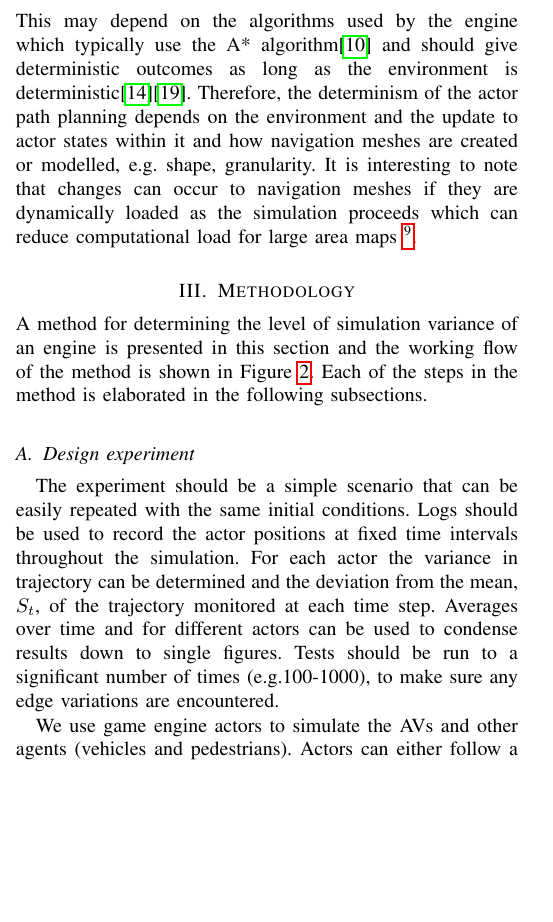
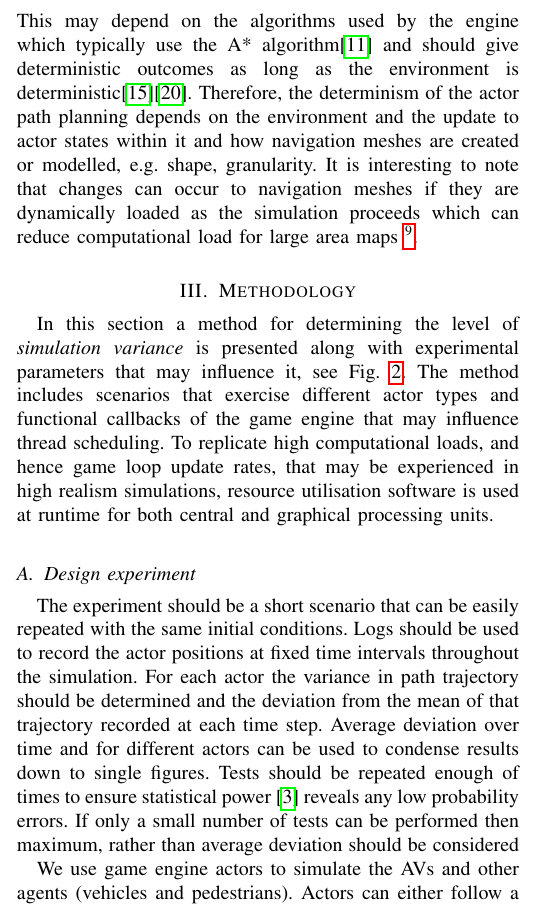
Before and after one commit to TSL-UOB/CAV-Determinism, a LaTeX paper (paper/cav_determinisim_main.tex, which reads paper/3_Methodology.tex): part of one column of page 3 of 8, cut so that both start at the same text, the shorter picture padded with empty space. Compiled offline with pdfLaTeX; a missing font is replaced by an installed copy or a similar font; a LaTeX package or settings file that is missing is left out.

Commit message:
GC BG day 3

```diff
--- a/paper/3_Methodology.tex
+++ b/paper/3_Methodology.tex
@@ -1,9 +1,13 @@
 \section{Methodology} \label{s:methodology}
-\noindent A method for determining the level of simulation variance of an engine is presented in this section and the working flow of the method is shown in Figure~\ref{method_diagram}. Each of the steps in the method is elaborated in the following subsections.
+
+% \noindent
+In this section a method for determining the level of \textit{simulation variance} is presented along with experimental parameters that may influence it, see Fig.~\ref{method_diagram}. The method includes scenarios that exercise different actor types and functional callbacks of the game engine that may influence thread scheduling. To replicate high computational loads, and hence game loop update rates, that may be experienced in high realism simulations, resource utilisation software is used at runtime for both central and graphical processing units.
+
+ % in this section and the working flow of the method is shown in Figure~\ref{method_diagram}. Each of the steps in the method is elaborated in the following subsections.
 %
+
 \subsection{Design experiment}
-The experiment should be a simple scenario that can be easily repeated with the same initial conditions. Logs should be used to record the actor positions at fixed time intervals throughout the simulation. For each actor the variance in trajectory can be determined and the deviation from the mean, $S_t$, of the trajectory monitored at each time step. Averages over time and for different actors can be used to condense results down to single figures.
-Tests should be run to a significant number of times (e.g.100-1000), to make sure any edge variations are encountered.
+The experiment should be a short scenario that can be easily repeated with the same initial conditions. Logs should be used to record the actor positions at fixed time intervals throughout the simulation. For each actor the variance in path trajectory should be determined and the deviation from the mean of that trajectory recorded at each time step. Average deviation over time and for different actors can be used to condense results down to single figures. Tests should be repeated enough of times to ensure statistical power~\cite{cohen2013statistical} reveals any low probability errors. If only a small number of tests can be performed  then maximum, rather than average deviation should be considered
 
 We use game engine actors to simulate the AVs and other agents (vehicles and pedestrians). Actors can either follow a series of trajectory waypoints or can plan a route to a further destination using some path planning and obstacle avoidance algorithms, e.g. A* search algorithm.
 %
```
Also changed, not shown: paper/IROS.bib (+6 -1 lines).
